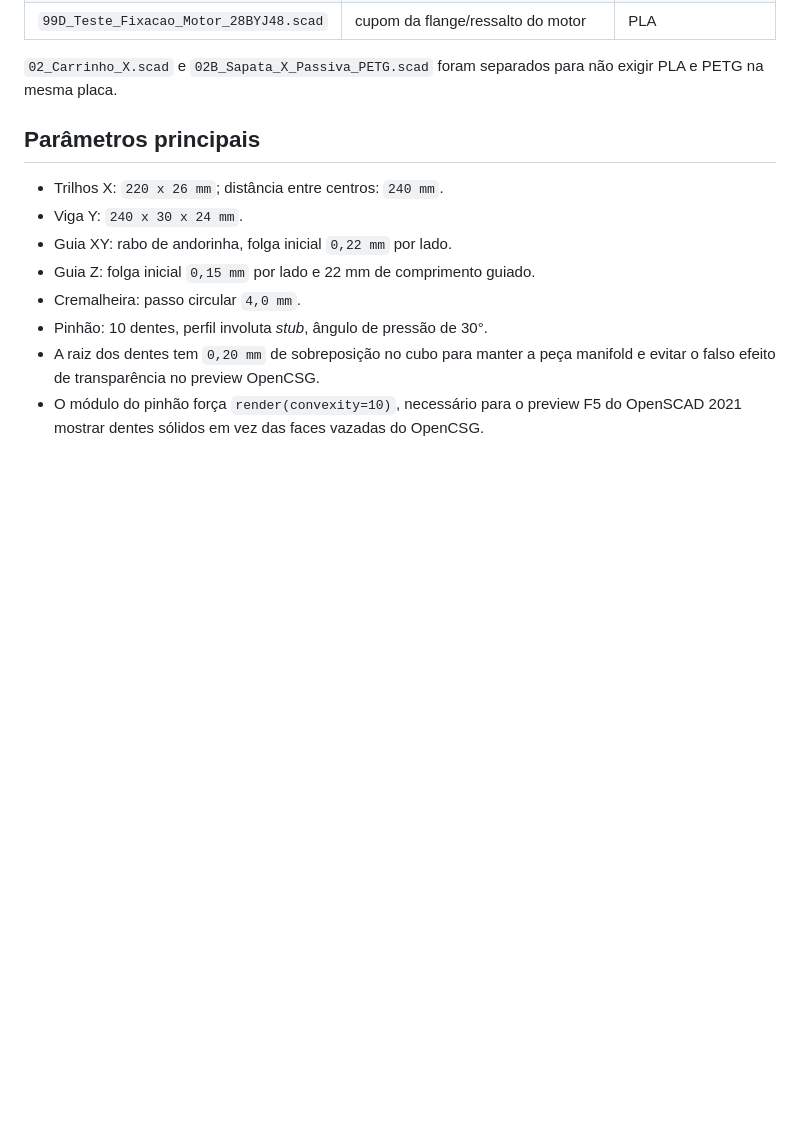
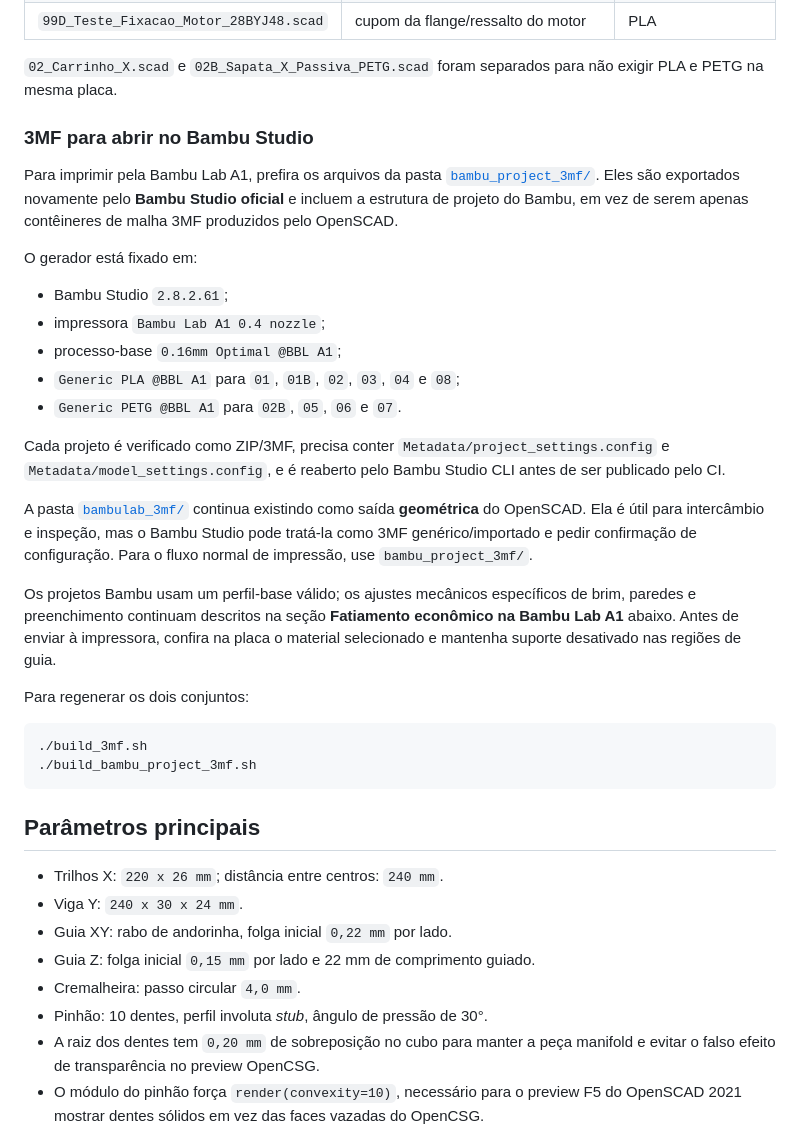
Before and after one commit to Georlan/cnc-plotter-28byj48, a Markdown page: README.md, the part around the change. Rendered like a GitHub page; blank space fills up the shorter version.

Commit message:
docs: prefer native Bambu Studio project 3MFs

````diff
--- a/README.md
+++ b/README.md
@@ -43,6 +43,42 @@ a folha inteira, mas mantém margem de 15 mm nas extremidades longas.
 
 `02_Carrinho_X.scad` e `02B_Sapata_X_Passiva_PETG.scad` foram separados para
 não exigir PLA e PETG na mesma placa.
+
+### 3MF para abrir no Bambu Studio
+
+Para imprimir pela Bambu Lab A1, prefira os arquivos da pasta
+[`bambu_project_3mf/`](bambu_project_3mf/). Eles são exportados novamente pelo
+**Bambu Studio oficial** e incluem a estrutura de projeto do Bambu, em vez de
+serem apenas contêineres de malha 3MF produzidos pelo OpenSCAD.
+
+O gerador está fixado em:
+
+- Bambu Studio `2.8.2.61`;
+- impressora `Bambu Lab A1 0.4 nozzle`;
+- processo-base `0.16mm Optimal @BBL A1`;
+- `Generic PLA @BBL A1` para `01`, `01B`, `02`, `03`, `04` e `08`;
+- `Generic PETG @BBL A1` para `02B`, `05`, `06` e `07`.
+
+Cada projeto é verificado como ZIP/3MF, precisa conter
+`Metadata/project_settings.config` e `Metadata/model_settings.config`, e é
+reaberto pelo Bambu Studio CLI antes de ser publicado pelo CI.
+
+A pasta [`bambulab_3mf/`](bambulab_3mf/) continua existindo como saída
+**geométrica** do OpenSCAD. Ela é útil para intercâmbio e inspeção, mas o Bambu
+Studio pode tratá-la como 3MF genérico/importado e pedir confirmação de
+configuração. Para o fluxo normal de impressão, use `bambu_project_3mf/`.
+
+Os projetos Bambu usam um perfil-base válido; os ajustes mecânicos específicos
+de brim, paredes e preenchimento continuam descritos na seção **Fatiamento
+econômico na Bambu Lab A1** abaixo. Antes de enviar à impressora, confira na
+placa o material selecionado e mantenha suporte desativado nas regiões de guia.
+
+Para regenerar os dois conjuntos:
+
+```bash
+./build_3mf.sh
+./build_bambu_project_3mf.sh
+```
 
 ## Parâmetros principais
 
````
